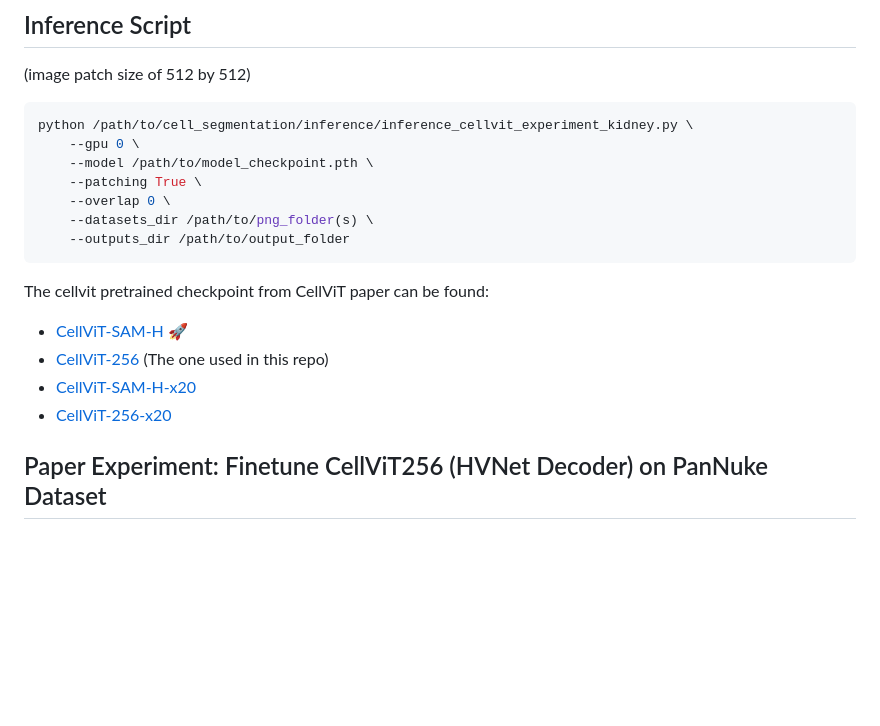
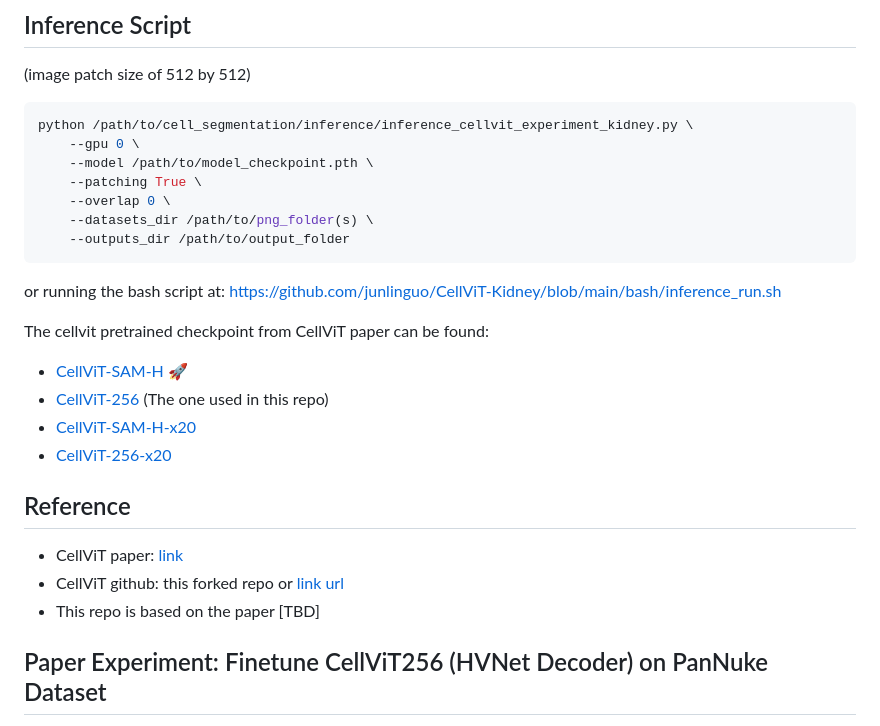
Before and after one commit to junlinguo/CellViT-Kidney, a Markdown page: README.md, the part around the change. GitHub-like rendering; blank space fills up the shorter version.

````diff
--- a/README.md
+++ b/README.md
@@ -12,6 +12,8 @@ python /path/to/cell_segmentation/inference/inference_cellvit_experiment_kidney.
     --datasets_dir /path/to/png_folder(s) \
     --outputs_dir /path/to/output_folder
 ```
+or running the bash script at:
+https://github.com/junlinguo/CellViT-Kidney/blob/main/bash/inference_run.sh
 
 
 
@@ -21,6 +23,11 @@ The cellvit pretrained checkpoint from CellViT paper can be found:
 - [CellViT-SAM-H-x20](https://drive.google.com/uc?export=download&id=1wP4WhHLNwyJv97AK42pWK8kPoWlrqi30)
 - [CellViT-256-x20](https://drive.google.com/uc?export=download&id=1w99U4sxDQgOSuiHMyvS_NYBiz6ozolN2)
 
+
+## Reference
+- CellViT paper: [link](https://arxiv.org/abs/2306.15350)
+- CellViT github: this forked repo or [link url](https://github.com/TIO-IKIM/CellViT)
+- This repo is based on the paper [TBD]
 
 ## Paper Experiment: Finetune CellViT256 (HVNet Decoder) on PanNuke Dataset
 
````
